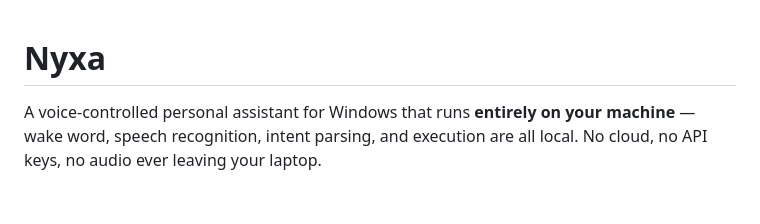
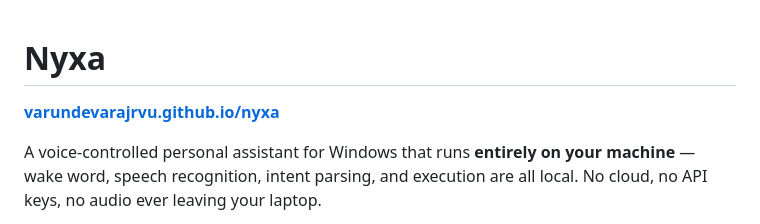
Before and after one commit to varundevarajrvu/nyxa, a Markdown page: README.md, the part around the change. GitHub-like rendering; blank space fills up the shorter version.

Commit message:
Link landing page from README
Co-Authored-By: Claude Fable 5 <noreply@anthropic.com>

```diff
--- a/README.md
+++ b/README.md
@@ -1,4 +1,6 @@
 # Nyxa
+
+**[varundevarajrvu.github.io/nyxa](https://varundevarajrvu.github.io/nyxa/)**
 
 A voice-controlled personal assistant for Windows that runs **entirely on your
 machine** — wake word, speech recognition, intent parsing, and execution are
```
